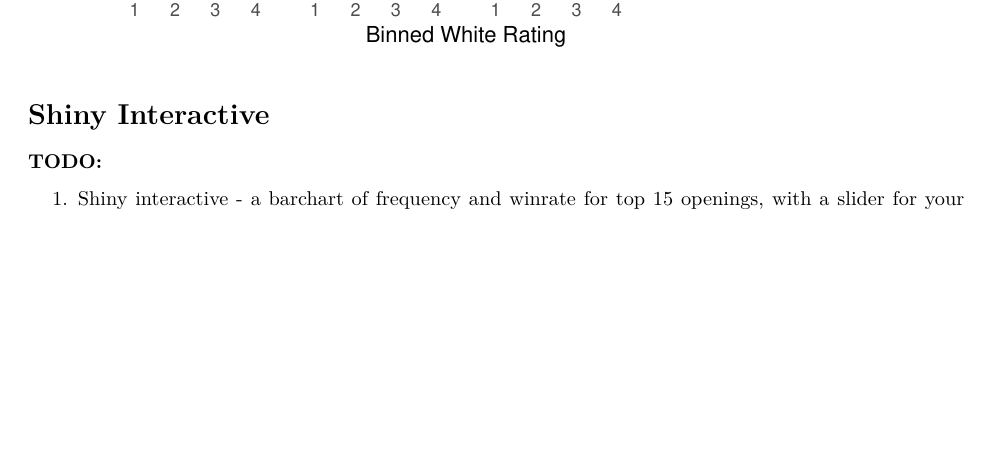
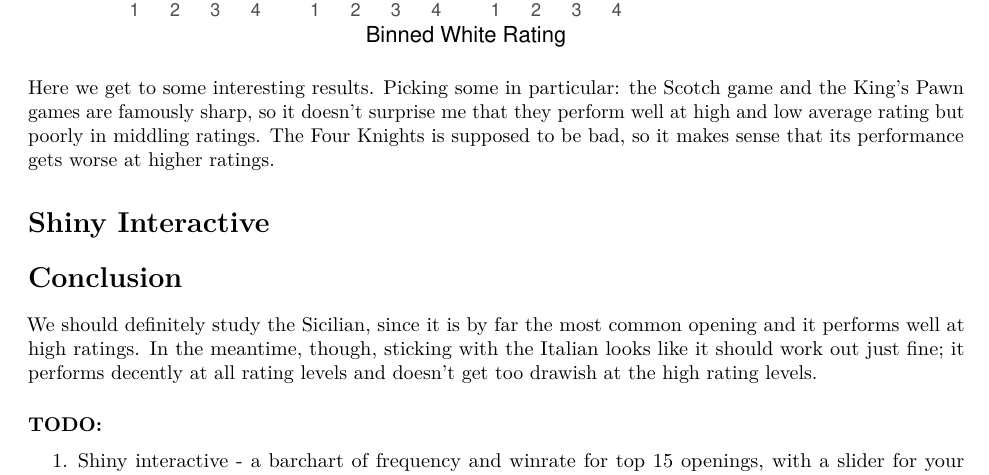
Before and after one commit to skygil/ISQA521-DataVisualization, an R Markdown document (FinalProject.Rmd): part of page 10 of 10, cut so that both start at the same text, the shorter picture padded with empty space. The pictures show the output file FinalProject.pdf that the author committed with the source.

Commit message:
added some analysis and conclusion text

````diff
--- a/FinalProject.Rmd
+++ b/FinalProject.Rmd
@@ -146,10 +146,14 @@ ggplot(filtereddata, aes(x = ratingbin, fill=winner)) +
         scale_y_continuous()+facet_wrap(vars(shortname)) +labs(x="Binned White Rating", y="Proportion of Games")
 ```
 
+Here we get to some interesting results. Picking some in particular: the Scotch game and the King's Pawn games are famously sharp, so it doesn't surprise me that they perform well at high and low average rating but poorly in middling ratings. The Four Knights is supposed to be bad, so it makes sense that its performance gets worse at higher ratings.
+
 
 # Shiny Interactive
 
+# Conclusion
 
+We should definitely study the Sicilian, since it is by far the most common opening and it performs well at high ratings. In the meantime, though, sticking with the Italian looks like it should work out just fine; it performs decently at all rating levels and doesn't get too drawish at the high rating levels.
 
 ### TODO:
 
````
Also changed, not shown: FinalProject.pdf.
